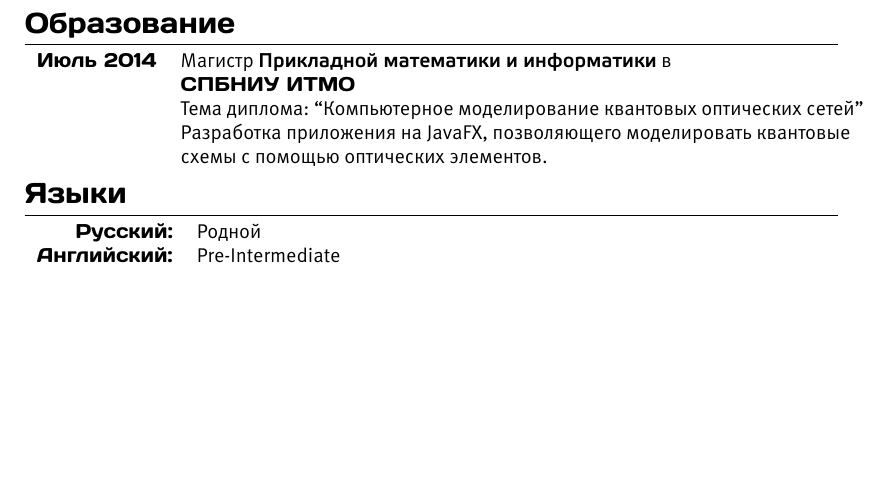
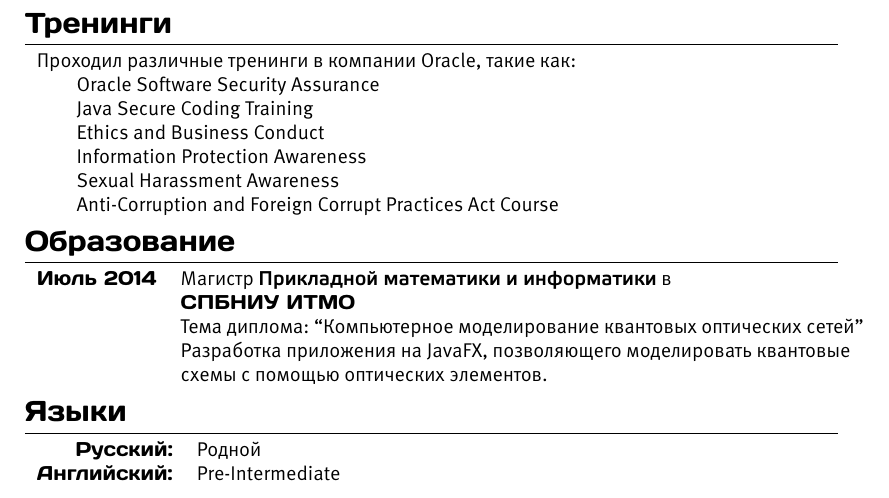
Before and after one commit to dbudyak/cv, a LaTeX CV (dbudyak.cv_ru.tex): part of page 2 of 2, cut at the place of the change, the shorter picture padded with empty space. Compiled offline with XeLaTeX.

Commit message:
Updated trainings section in RU CV

```diff
--- a/dbudyak.cv_ru.tex
+++ b/dbudyak.cv_ru.tex
@@ -77,6 +77,16 @@
 		\textsc{Март 2008} & 	\textsc{OAO ``Сталепрокатный завод''}\\&\emph{Помощник системного администратора}\\
 		\textsc{Сент 2007}&Администрирование корпоративной сети, сервера и пользовательских хостов.
 		\end{tabular}
+\section{Тренинги}
+	\begin{tabular}{ll}
+		Проходил различные тренинги в компании Oracle, такие как: \\
+		\hspace{20pt}Oracle Software Security Assurance \\
+		\hspace{20pt}Java Secure Coding Training \\
+		\hspace{20pt}Ethics and Business Conduct \\
+		\hspace{20pt}Information Protection Awareness \\
+		\hspace{20pt}Sexual Harassment Awareness \\
+		\hspace{20pt}Anti-Corruption and Foreign Corrupt Practices Act Course
+	\end{tabular}
 
 \section{Образование}
 	\begin{tabular}{rl}
```
Also changed, not shown: dbudyak.cv_ru.pdf, 2 other files.
